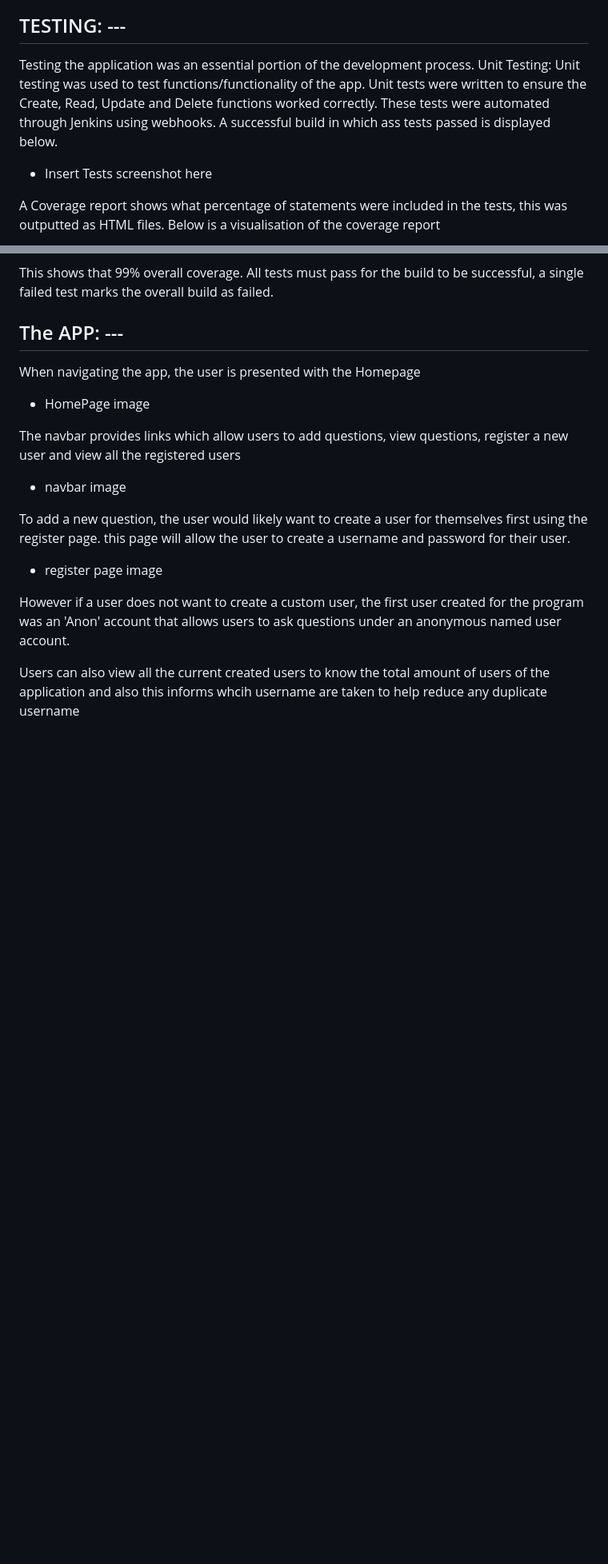
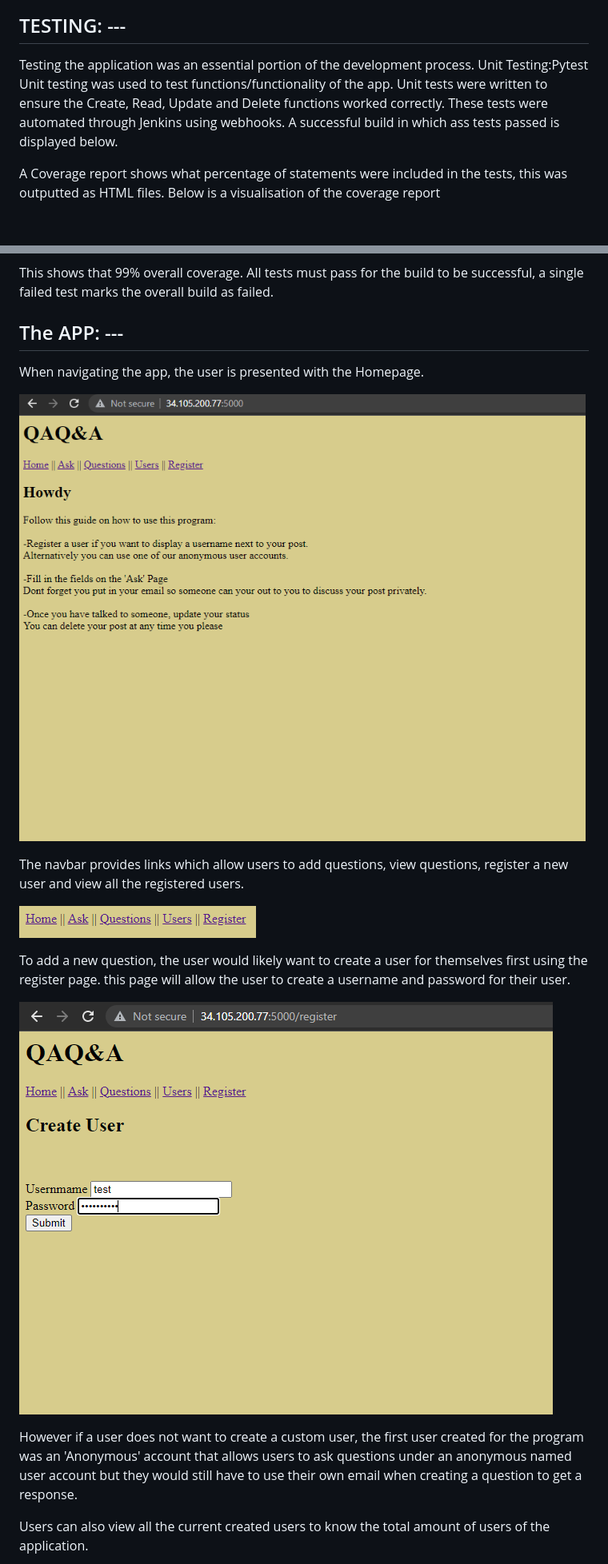
Before and after one commit to 0xUO/qa-project, a Markdown page: README.md, 2 parts joined by grey strips. Shown: that part at 80% size. GitHub-like rendering; pictures changed too: figures/homepage.png (added), figures/navbar.png (added), figures/registerpage.png (added); blank space fills up the shorter version.

```diff
--- a/README.md
+++ b/README.md
@@ -53,11 +53,9 @@ The risk assessment is displayed below with how the measures could be implemente
 ## TESTING: ---
 
 Testing the application was an essential portion of the development process.
-Unit Testing:
+Unit Testing:Pytest
 Unit testing was used to test functions/functionality of the app. Unit tests were written to ensure the Create, Read, Update and Delete functions worked correctly.
 These tests were automated through Jenkins using webhooks. A successful build in which ass tests passed is displayed below.
-
-- Insert Tests screenshot here
 
 A Coverage report shows what percentage of statements were included in the tests, this was outputted as HTML files.
 Below is a visualisation of the coverage report
@@ -68,20 +66,20 @@ This shows that 99% overall coverage. All tests must pass for the build to be su
 
 ## The APP: ---
 
-When navigating the app, the user is presented with the Homepage
+When navigating the app, the user is presented with the Homepage.
 
-- HomePage image
+![HomePage](figures/homepage.png)
 
-The navbar provides links which allow users to add questions, view questions, register a new user and view all the registered users
+The navbar provides links which allow users to add questions, view questions, register a new user and view all the registered users.
 
-- navbar image
+![NavBar](figures/navbar.png)
 
 To add a new question, the user would likely want to create a user for themselves first using the register page.
 this page will allow the user to create a username and password for their user.
 
-- register page image
+![RegisterPage](figures/registerpage.png)
 
-However if a user does not want to create a custom user, the first user created for the program was an 'Anon' account that allows users to ask questions under an anonymous named user account.
+However if a user does not want to create a custom user, the first user created for the program was an 'Anonymous' account that allows users to ask questions under an anonymous named user account but they would still have to use their own email when creating a question to get a response.
 
-Users can also view all the current created users to know the total amount of users of the application and also this informs whcih username are taken to help reduce any duplicate username
+Users can also view all the current created users to know the total amount of users of the application.
 
```
Also changed, not shown: other parts of README.md (+6 -4 lines), figures/askpage.png (added), figures/questionspage.png (added), figures/userspage.png (added).
